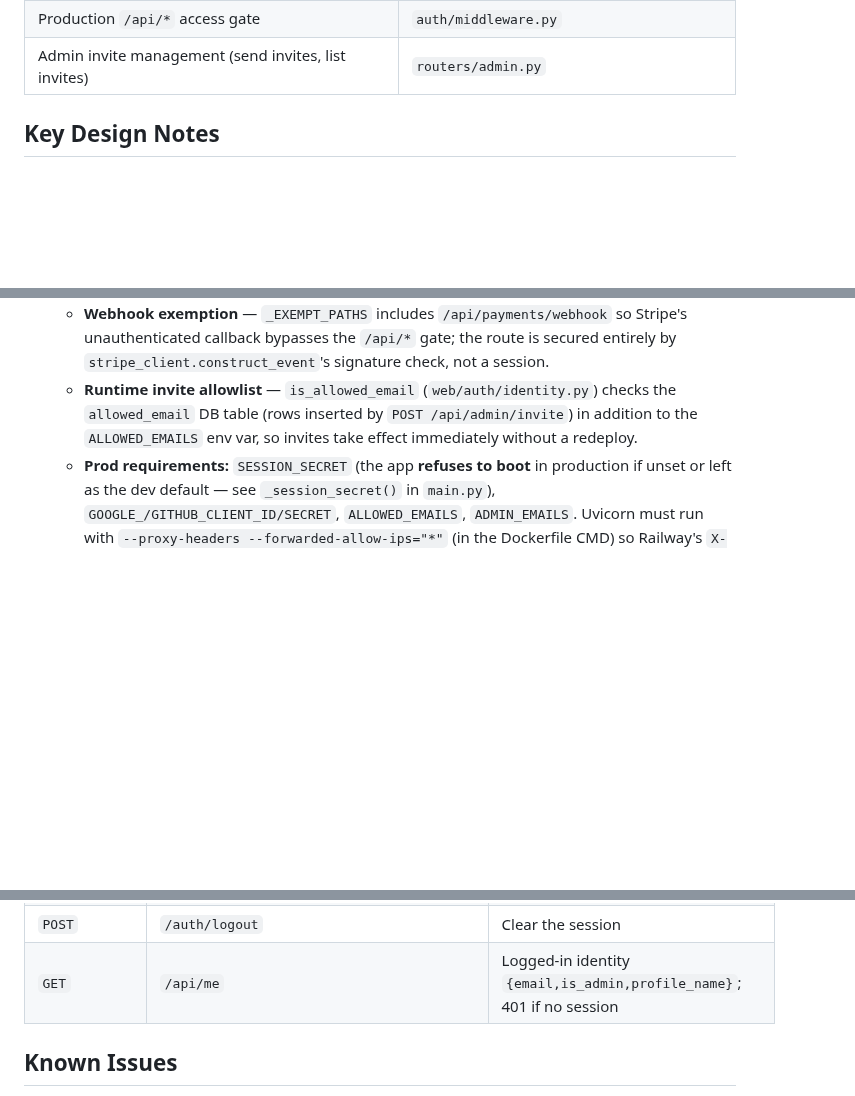
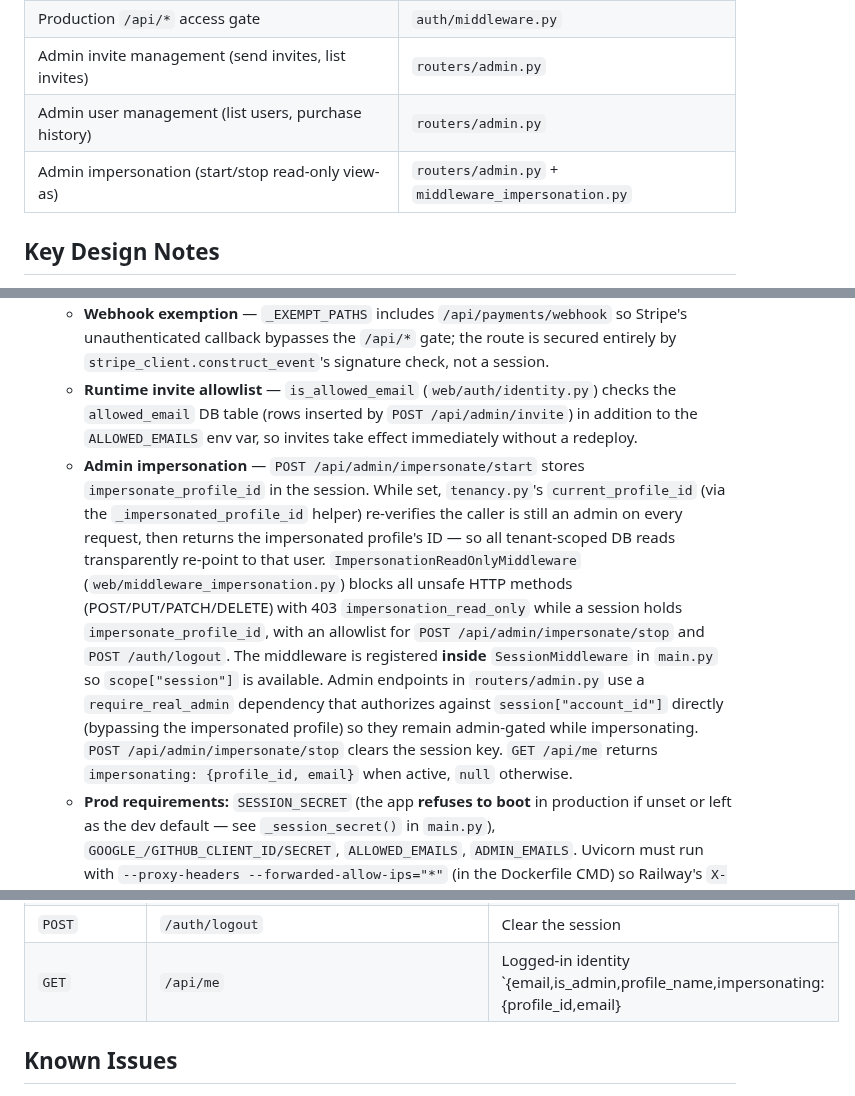
Before and after one commit to thebarlow/AutoApply, a Markdown page: web/CONTEXT.md, 3 parts joined by grey strips. Rendered like a GitHub page; blank space fills up the shorter version.

```diff
--- a/web/CONTEXT.md
+++ b/web/CONTEXT.md
@@ -58,6 +59,8 @@ web/
 | OAuth login/callback/logout, `/api/me`, identity provisioning | `auth/routes.py` + `auth/identity.py` |
 | Production `/api/*` access gate | `auth/middleware.py` |
 | Admin invite management (send invites, list invites) | `routers/admin.py` |
+| Admin user management (list users, purchase history) | `routers/admin.py` |
+| Admin impersonation (start/stop read-only view-as) | `routers/admin.py` + `middleware_impersonation.py` |
 
 ## Key Design Notes
 
@@ -66,6 +69,7 @@ web/
     unauthenticated callback bypasses the `/api/*` gate; the route is secured entirely by
     `stripe_client.construct_event`'s signature check, not a session.
   - **Runtime invite allowlist** — `is_allowed_email` (`web/auth/identity.py`) checks the `allowed_email` DB table (rows inserted by `POST /api/admin/invite`) in addition to the `ALLOWED_EMAILS` env var, so invites take effect immediately without a redeploy.
+  - **Admin impersonation** — `POST /api/admin/impersonate/start` stores `impersonate_profile_id` in the session. While set, `tenancy.py`'s `current_profile_id` (via the `_impersonated_profile_id` helper) re-verifies the caller is still an admin on every request, then returns the impersonated profile's ID — so all tenant-scoped DB reads transparently re-point to that user. `ImpersonationReadOnlyMiddleware` (`web/middleware_impersonation.py`) blocks all unsafe HTTP methods (POST/PUT/PATCH/DELETE) with 403 `impersonation_read_only` while a session holds `impersonate_profile_id`, with an allowlist for `POST /api/admin/impersonate/stop` and `POST /auth/logout`. The middleware is registered **inside** `SessionMiddleware` in `main.py` so `scope["session"]` is available. Admin endpoints in `routers/admin.py` use a `require_real_admin` dependency that authorizes against `session["account_id"]` directly (bypassing the impersonated profile) so they remain admin-gated while impersonating. `POST /api/admin/impersonate/stop` clears the session key. `GET /api/me` returns `impersonating: {profile_id, email}` when active, `null` otherwise.
   - **Prod requirements:** `SESSION_SECRET` (the app **refuses to boot** in production if unset or left as the dev default — see `_session_secret()` in `main.py`), `GOOGLE_/GITHUB_CLIENT_ID/SECRET`, `ALLOWED_EMAILS`, `ADMIN_EMAILS`. Uvicorn must run with `--proxy-headers --forwarded-allow-ips="*"` (in the Dockerfile CMD) so Railway's `X-Forwarded-Proto: https` is trusted and `request.url_for()` builds **https** OAuth callback URLs — otherwise providers reject `http://` callbacks as `redirect_uri_mismatch`.
 - **Score/generate are in `core/job.py`** — `routers/jobs.py` resolves the LLM client, prompt content, and template paths, then delegates to `job.score()`, `job.generate_resume_md/pdf()`, `job.generate_cover_md/pdf()`.
 - **Generation is synchronous** — resume/cover generation blocks the request 30–60s while Claude + pandoc run. Acceptable for single-user local use.
@@ -166,7 +174,7 @@ web/
 | `GET` | `/auth/login/{provider}` | Start OAuth (`google`/`github`); 404 for unknown provider |
 | `GET` | `/auth/callback/{provider}` | OAuth callback; provisions/resolves account, sets session, redirects `/` (or `/?beta=closed`, `/?auth_error=1`) |
 | `POST` | `/auth/logout` | Clear the session |
-| `GET` | `/api/me` | Logged-in identity `{email,is_admin,profile_name}`; 401 if no session |
+| `GET` | `/api/me` | Logged-in identity `{email,is_admin,profile_name,impersonating:{profile_id,email}|null}`; 401 if no session |
 
 ## Known Issues
 
```
Also changed, not shown: other parts of web/CONTEXT.md (+12 -7 lines), react-dashboard/CONTEXT.md (+3 -1 lines).
